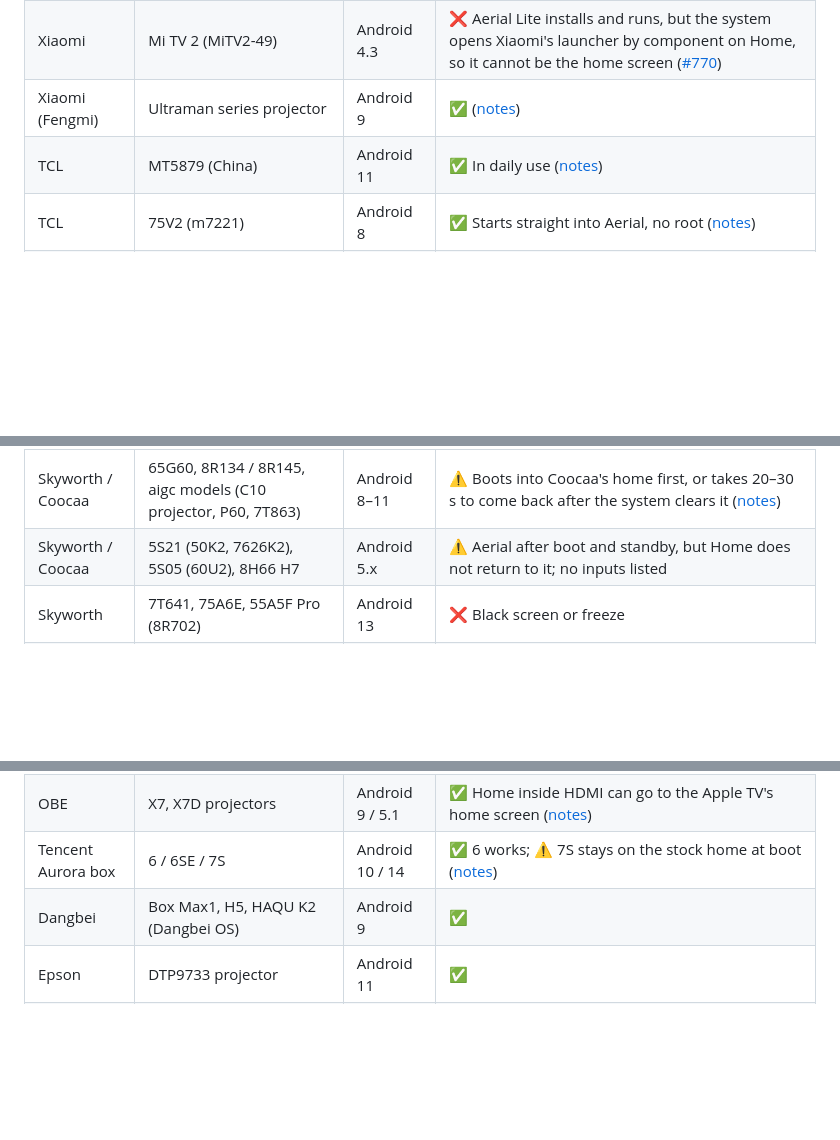
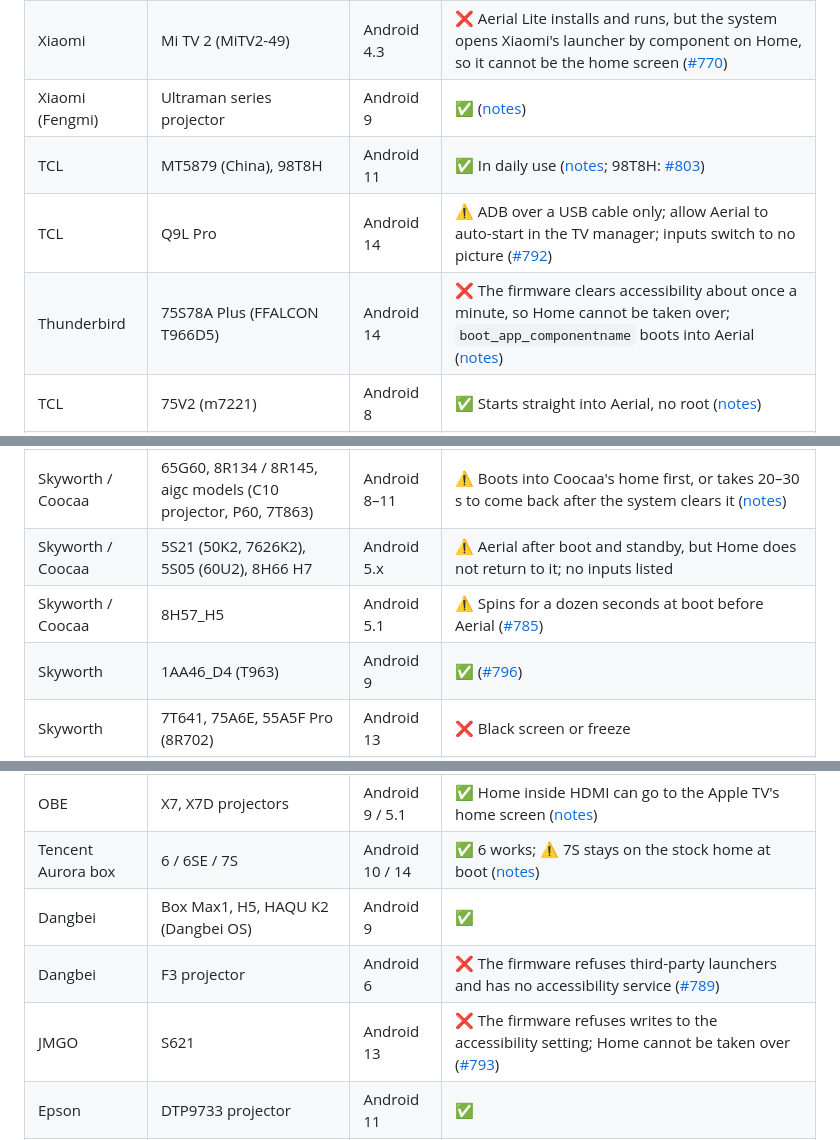
Before and after one commit to Bernardxu123/aerial-tv, a Markdown page: README.en.md, 3 parts joined by grey strips. GitHub-like rendering; blank space fills up the shorter version.

```diff
--- a/README.en.md
+++ b/README.en.md
@@ -214,7 +214,9 @@ Most TVs sold in China only accept their own home screen and clear third-party a
 | Xiaomi | Mi TV 4 / 4A / 4X / 3S, Mi Box 4 | Android 6 | ✅ From 1.43; Home takes a few seconds to return to Aerial ([notes](docs/devices/xiaomi-android6.md)) |
 | Xiaomi | Mi TV 2 (MiTV2-49) | Android 4.3 | ❌ Aerial Lite installs and runs, but the system opens Xiaomi's launcher by component on Home, so it cannot be the home screen ([#770](https://github.com/pengchujin/aerial-tv/issues/770)) |
 | Xiaomi (Fengmi) | Ultraman series projector | Android 9 | ✅ ([notes](docs/devices/xiaomi-ultraman-projector.md)) |
-| TCL | MT5879 (China) | Android 11 | ✅ In daily use ([notes](docs/devices/tcl-mt5879-cn.md)) |
+| TCL | MT5879 (China), 98T8H | Android 11 | ✅ In daily use ([notes](docs/devices/tcl-mt5879-cn.md); 98T8H: [#803](https://github.com/pengchujin/aerial-tv/issues/803)) |
+| TCL | Q9L Pro | Android 14 | ⚠️ ADB over a USB cable only; allow Aerial to auto-start in the TV manager; inputs switch to no picture ([#792](https://github.com/pengchujin/aerial-tv/issues/792)) |
+| Thunderbird | 75S78A Plus (FFALCON T966D5) | Android 14 | ❌ The firmware clears accessibility about once a minute, so Home cannot be taken over; `boot_app_componentname` boots into Aerial ([notes](docs/devices/ffalcon-t966d5.md)) |
 | TCL | 75V2 (m7221) | Android 8 | ✅ Starts straight into Aerial, no root ([notes](docs/devices/tcl-m7221-cn.md)) |
 | TCL / FFALCON | 60A730U, 55V2 Pro (x32a0), 65Q10E and Crane 6 (m7642), 75S365C, 75Q10L | Android 5.1–14 | ✅ 60A730U only takes the guard build; 55V2 Pro needs `setprop persist.tcl.debug.installapk 1` before adb installs ([#620](https://github.com/pengchujin/aerial-tv/issues/620)) |
 | FFALCON | 55S595C Ultra, Crane 6 2025 Ultra | Android 11+ | ❌ Installs, can't take over Home ([notes](docs/devices/tcl-mt9655-cn.md)) |
@@ -223,6 +225,8 @@ Most TVs sold in China only accept their own home screen and clear third-party a
 | Skyworth / Coocaa | K3 Pro, 75A7D | Android 11 | ✅ 75A7D inputs work from 1.45 |
 | Skyworth / Coocaa | 65G60, 8R134 / 8R145, aigc models (C10 projector, P60, 7T863) | Android 8–11 | ⚠️ Boots into Coocaa's home first, or takes 20–30 s to come back after the system clears it ([notes](docs/devices/skyworth-coocaa.md)) |
 | Skyworth / Coocaa | 5S21 (50K2, 7626K2), 5S05 (60U2), 8H66 H7 | Android 5.x | ⚠️ Aerial after boot and standby, but Home does not return to it; no inputs listed |
+| Skyworth / Coocaa | 8H57_H5 | Android 5.1 | ⚠️ Spins for a dozen seconds at boot before Aerial ([#785](https://github.com/pengchujin/aerial-tv/issues/785)) |
+| Skyworth | 1AA46_D4 (T963) | Android 9 | ✅ ([#796](https://github.com/pengchujin/aerial-tv/issues/796)) |
 | Skyworth | 7T641, 75A6E, 55A5F Pro (8R702) | Android 13 | ❌ Black screen or freeze |
 | Skyworth | Xiaopai P3 (Q5001 / cupid-p2) box | Android 10 | ⚠️ Needs a renamed package to take over Home; boot broadcasts are all blocked ([notes](docs/devices/skyworth-p3-box.md)) |
 | Panasonic | TH-55HX560C (built by Skyworth) | Android 8 | ⚠️ No inputs listed |
@@ -241,6 +246,8 @@ Most TVs sold in China only accept their own home screen and clear third-party a
 | OBE | X7, X7D projectors | Android 9 / 5.1 | ✅ Home inside HDMI can go to the Apple TV's home screen ([notes](docs/devices/obe-x7.md)) |
 | Tencent Aurora box | 6 / 6SE / 7S | Android 10 / 14 | ✅ 6 works; ⚠️ 7S stays on the stock home at boot ([notes](docs/devices/tencent-aurora-box.md)) |
 | Dangbei | Box Max1, H5, HAQU K2 (Dangbei OS) | Android 9 | ✅ |
+| Dangbei | F3 projector | Android 6 | ❌ The firmware refuses third-party launchers and has no accessibility service ([#789](https://github.com/pengchujin/aerial-tv/issues/789)) |
+| JMGO | S621 | Android 13 | ❌ The firmware refuses writes to the accessibility setting; Home cannot be taken over ([#793](https://github.com/pengchujin/aerial-tv/issues/793)) |
 | Epson | DTP9733 projector | Android 11 | ✅ |
 | Other boxes | CM311-1 (modified ATV), PPTV K55U27 | Android 9 | ✅ |
 
```
Also changed, not shown: other parts of README.en.md (+1 -0 lines), README.md (+8 -1 lines).
